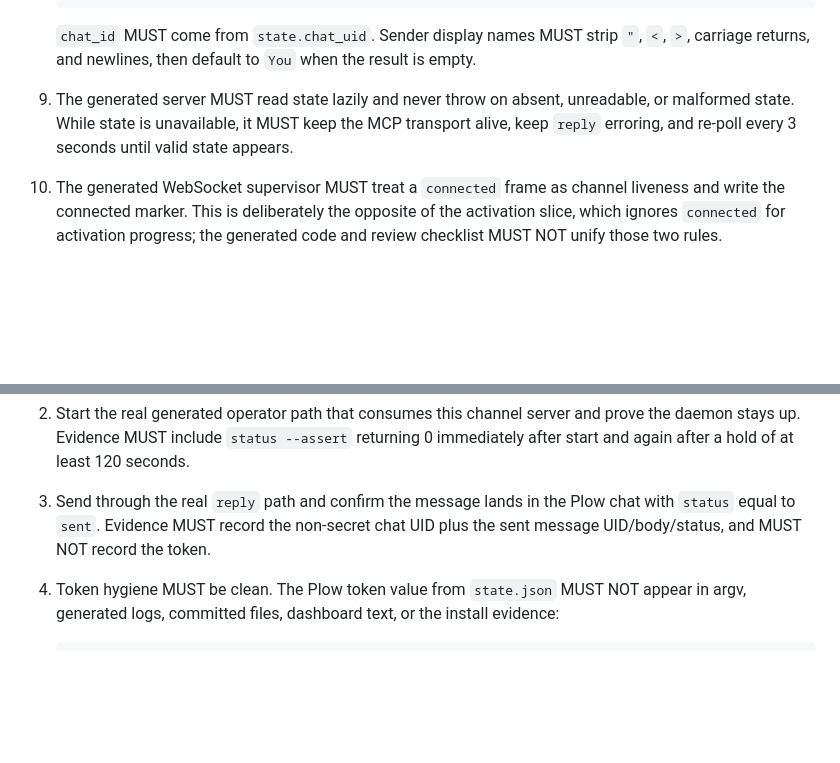
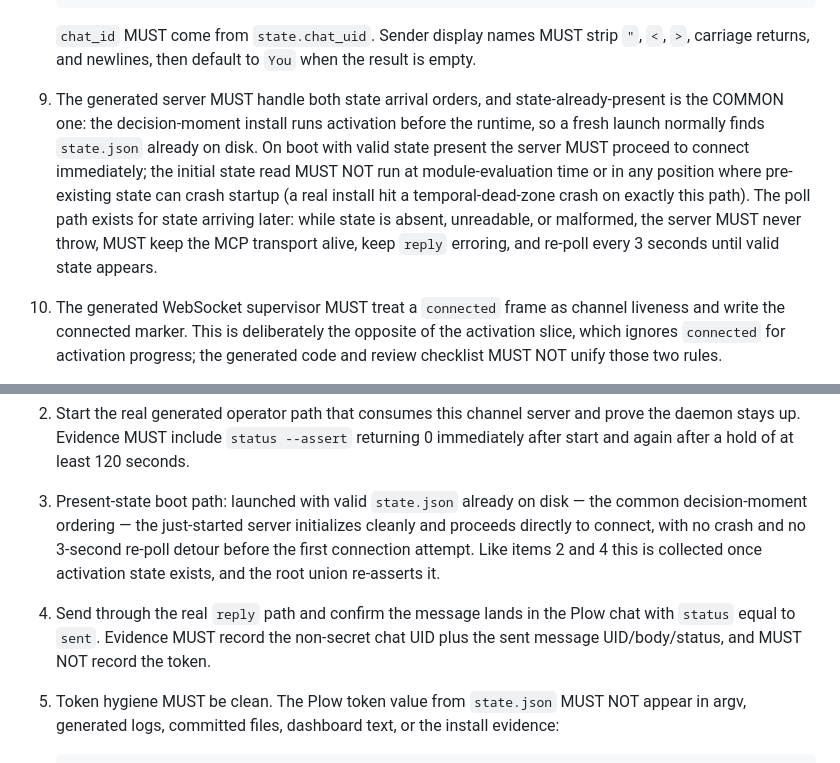
Before and after one commit to plow-pbc/seed-domo, a Markdown page: seeds/plow-channel-server/SEED.md, 2 parts joined by grey strips. GitHub-like rendering; blank space fills up the shorter version.

```diff
--- a/seeds/plow-channel-server/SEED.md
+++ b/seeds/plow-channel-server/SEED.md
@@ -129,10 +129,17 @@ as the installed runtime.
    `chat_id` MUST come from `state.chat_uid`. Sender display names MUST strip
    `"`, `<`, `>`, carriage returns, and newlines, then default to `You` when the
    result is empty.
-9. The generated server MUST read state lazily and never throw on absent,
-   unreadable, or malformed state. While state is unavailable, it MUST keep the
-   MCP transport alive, keep `reply` erroring, and re-poll every 3 seconds until
-   valid state appears.
+9. The generated server MUST handle both state arrival orders, and
+   state-already-present is the COMMON one: the decision-moment install runs
+   activation before the runtime, so a fresh launch normally finds
+   `state.json` already on disk. On boot with valid state present the server
+   MUST proceed to connect immediately; the initial state read MUST NOT run
+   at module-evaluation time or in any position where pre-existing state can
+   crash startup (a real install hit a temporal-dead-zone crash on exactly
+   this path). The poll path exists for state arriving later: while state is
+   absent, unreadable, or malformed, the server MUST never throw, MUST keep
+   the MCP transport alive, keep `reply` erroring, and re-poll every 3
+   seconds until valid state appears.
 10. The generated WebSocket supervisor MUST treat a `connected` frame as channel
     liveness and write the connected marker. This is deliberately the opposite
     of the activation slice, which ignores `connected` for activation progress;
@@ -189,11 +196,18 @@ root union Verification re-asserts them.
    prove the daemon stays up. Evidence MUST include `status --assert` returning
    0 immediately after start and again after a hold of at least 120 seconds.
 
-3. Send through the real `reply` path and confirm the message lands in the Plow
+3. Present-state boot path: launched with valid `state.json` already on disk
+   — the common decision-moment ordering — the just-started server
+   initializes cleanly and proceeds directly to connect, with no crash and no
+   3-second re-poll detour before the first connection attempt. Like items
+   2 and 4 this is collected once activation state exists, and the root union
+   re-asserts it.
+
+4. Send through the real `reply` path and confirm the message lands in the Plow
    chat with `status` equal to `sent`. Evidence MUST record the non-secret chat
    UID plus the sent message UID/body/status, and MUST NOT record the token.
 
-4. Token hygiene MUST be clean. The Plow token value from `state.json` MUST NOT
+5. Token hygiene MUST be clean. The Plow token value from `state.json` MUST NOT
    appear in argv, generated logs, committed files, dashboard text, or the
    install evidence:
 
```
Also changed, not shown: SEED.md (+67 -22 lines), seeds/domo-runtime/SEED.md (+16 -0 lines).
